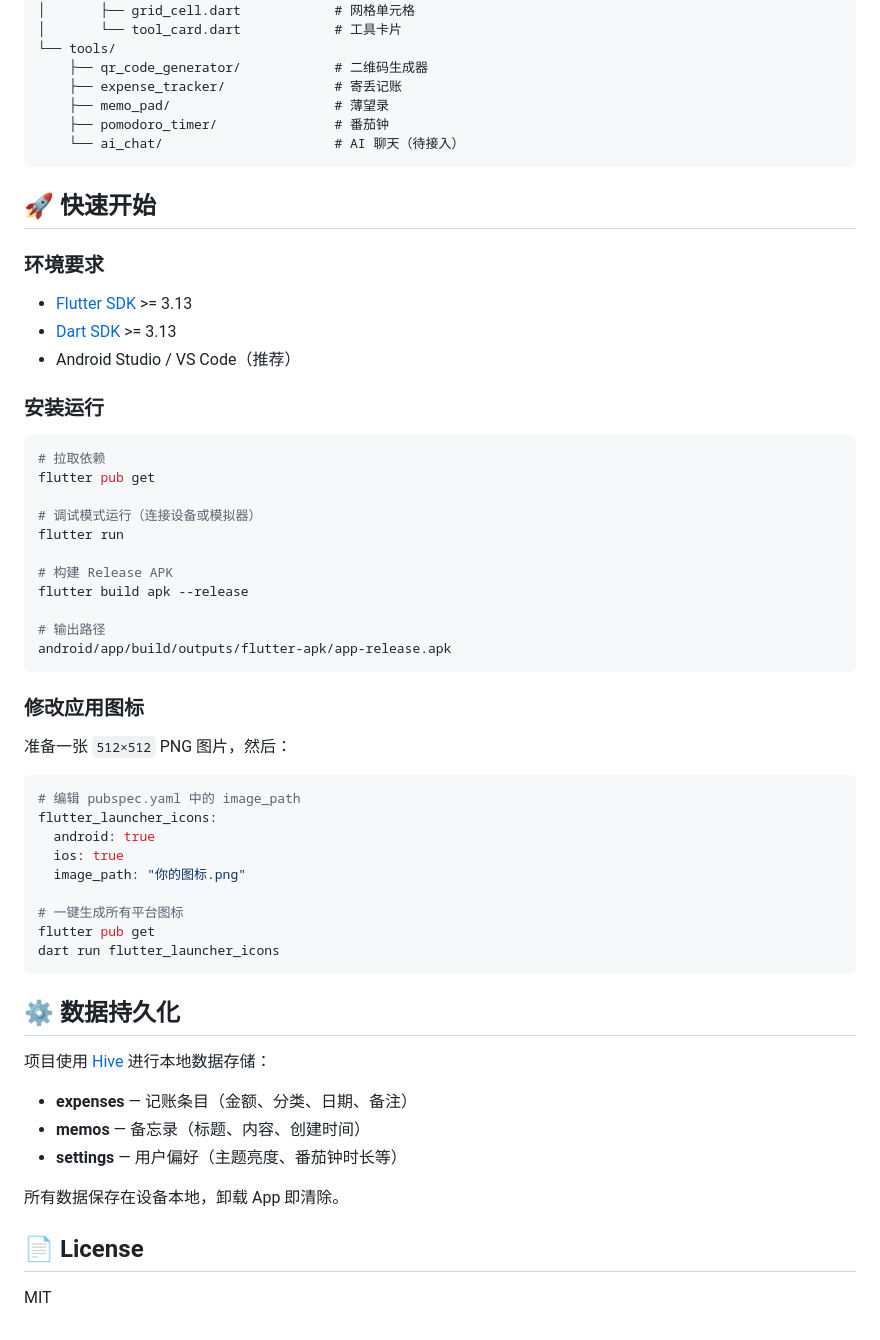
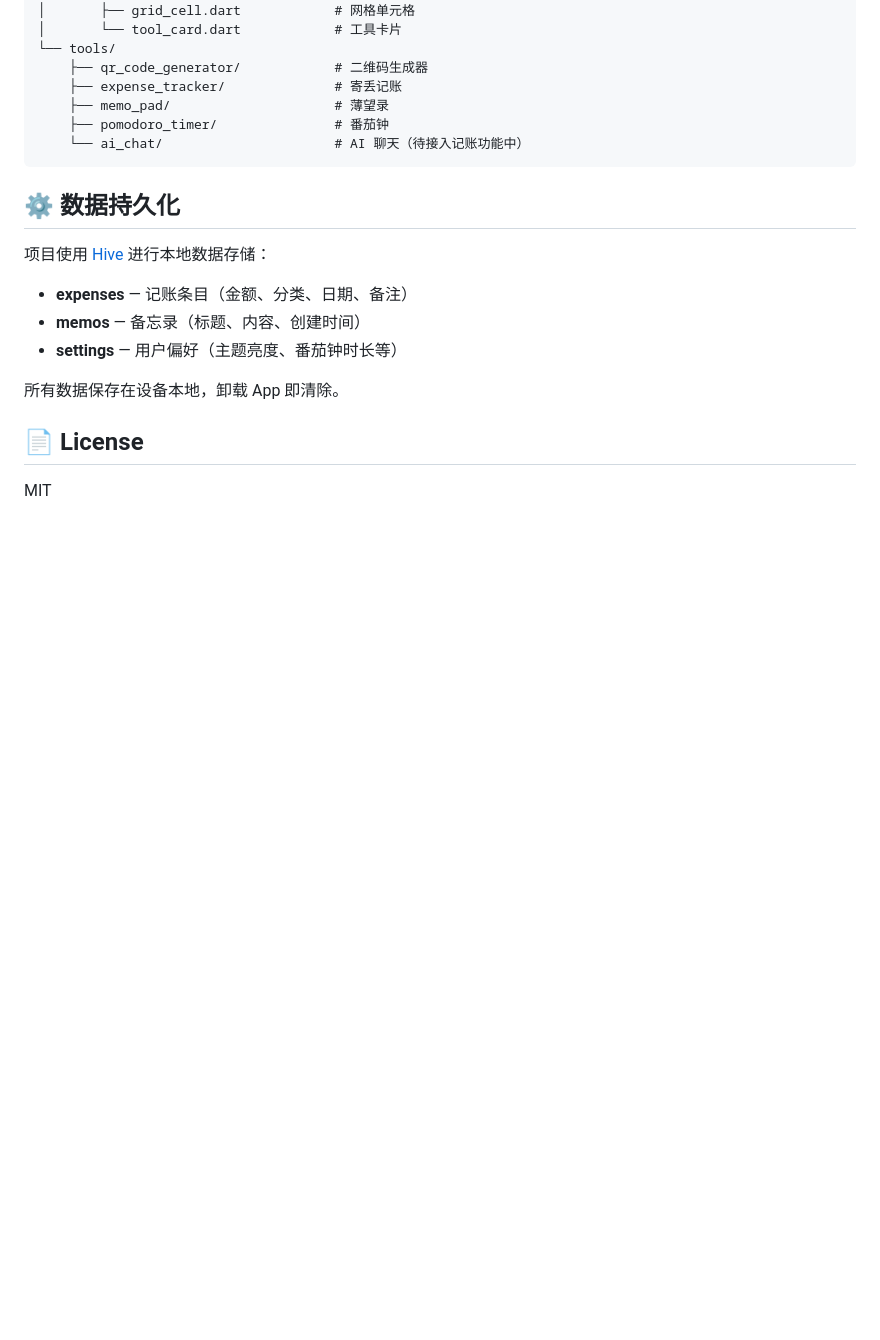
Before and after one commit to lc-052/jidiu_toolbox, a Markdown page: README.md, the part around one of its changes. GitHub-like rendering; blank space fills up the shorter version.

````diff
--- a/README.md
+++ b/README.md
@@ -77,48 +78,9 @@ lib/
     ├── expense_tracker/              # 寄丢记账
     ├── memo_pad/                     # 薄望录
     ├── pomodoro_timer/               # 番茄钟
-    └── ai_chat/                      # AI 聊天（待接入）
+    └── ai_chat/                      # AI 聊天（待接入记账功能中）
 ```
 
-## 🚀 快速开始
-
-### 环境要求
-
-- [Flutter SDK](https://docs.flutter.dev/get-started/install) >= 3.13
-- [Dart SDK](https://dart.dev/get-dart) >= 3.13
-- Android Studio / VS Code（推荐）
-
-### 安装运行
-
-```bash
-# 拉取依赖
-flutter pub get
-
-# 调试模式运行（连接设备或模拟器）
-flutter run
-
-# 构建 Release APK
-flutter build apk --release
-
-# 输出路径
-android/app/build/outputs/flutter-apk/app-release.apk
-```
-
-### 修改应用图标
-
-准备一张 `512×512` PNG 图片，然后：
-
-```bash
-# 编辑 pubspec.yaml 中的 image_path
-flutter_launcher_icons:
-  android: true
-  ios: true
-  image_path: "你的图标.png"
-
-# 一键生成所有平台图标
-flutter pub get
-dart run flutter_launcher_icons
-```
 
 ## ⚙️ 数据持久化
 
````
Also changed, not shown: other parts of README.md (+2 -1 lines).
